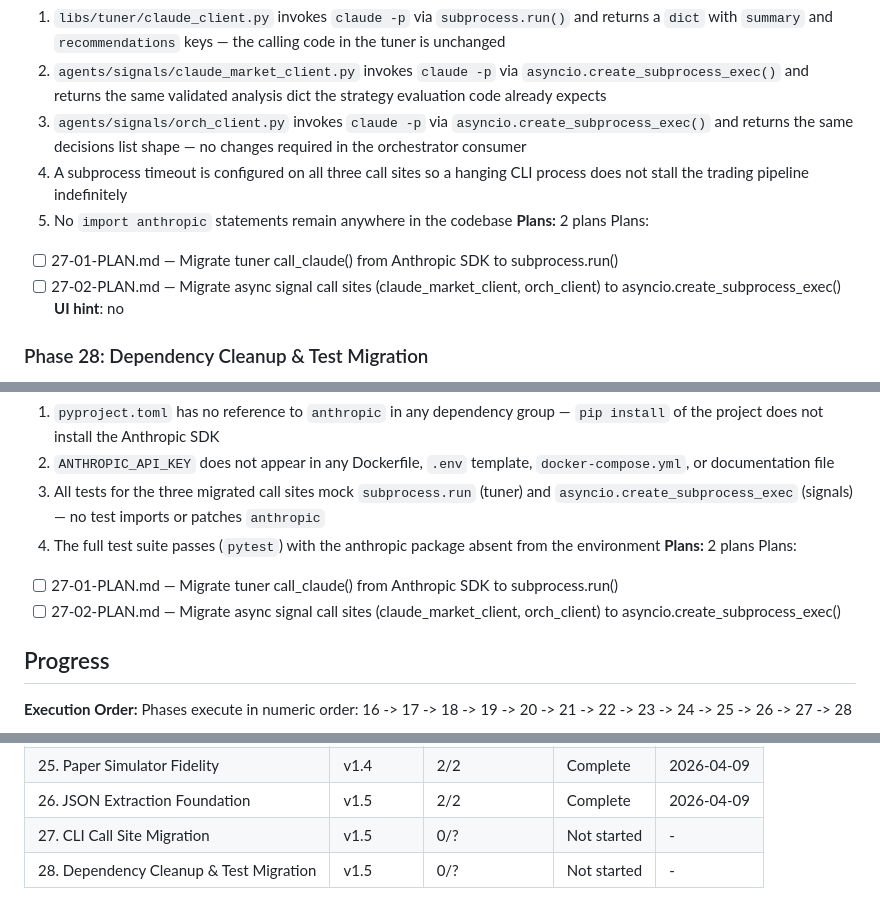
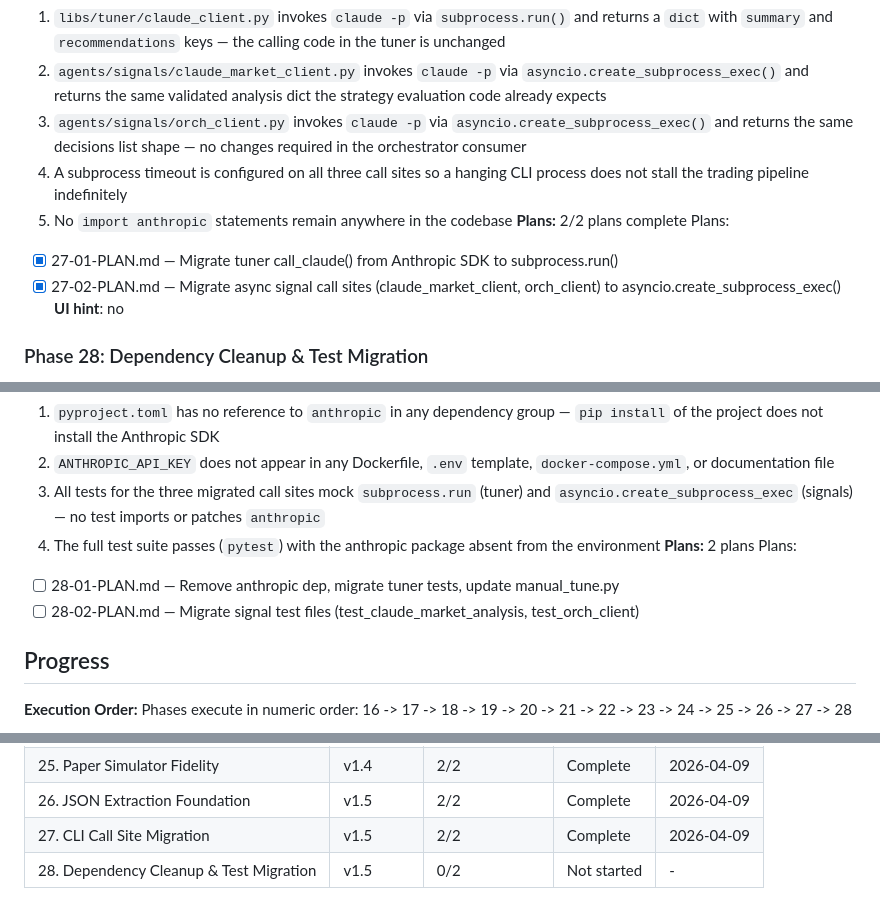
Before and after one commit to AlessandroRomanelli/phantom-perp, a Markdown page: .planning/ROADMAP.md, 3 parts joined by grey strips. Rendered like a GitHub page.

Commit message:
docs(28): create phase plan — dependency cleanup and test migration
Two parallel plans (Wave 1):
- 28-01: Remove anthropic from pyproject.toml, migrate tuner tests, update manual_tune.py
- 28-02: Migrate signal test files to mock subprocess instead of Anthropic SDK

Co-Authored-By: Claude Opus 4.6 (1M context) <noreply@anthropic.com>

```diff
--- a/.planning/ROADMAP.md
+++ b/.planning/ROADMAP.md
@@ -207,10 +207,10 @@ Plans:
   3. `agents/signals/orch_client.py` invokes `claude -p` via `asyncio.create_subprocess_exec()` and returns the same decisions list shape — no changes required in the orchestrator consumer
   4. A subprocess timeout is configured on all three call sites so a hanging CLI process does not stall the trading pipeline indefinitely
   5. No `import anthropic` statements remain anywhere in the codebase
-**Plans:** 2 plans
+**Plans:** 2/2 plans complete
 Plans:
-- [ ] 27-01-PLAN.md — Migrate tuner call_claude() from Anthropic SDK to subprocess.run()
-- [ ] 27-02-PLAN.md — Migrate async signal call sites (claude_market_client, orch_client) to asyncio.create_subprocess_exec()
+- [x] 27-01-PLAN.md — Migrate tuner call_claude() from Anthropic SDK to subprocess.run()
+- [x] 27-02-PLAN.md — Migrate async signal call sites (claude_market_client, orch_client) to asyncio.create_subprocess_exec()
 **UI hint**: no
 
 ### Phase 28: Dependency Cleanup & Test Migration
@@ -224,8 +224,8 @@ Plans:
   4. The full test suite passes (`pytest`) with the anthropic package absent from the environment
 **Plans:** 2 plans
 Plans:
-- [ ] 27-01-PLAN.md — Migrate tuner call_claude() from Anthropic SDK to subprocess.run()
-- [ ] 27-02-PLAN.md — Migrate async signal call sites (claude_market_client, orch_client) to asyncio.create_subprocess_exec()
+- [ ] 28-01-PLAN.md — Remove anthropic dep, migrate tuner tests, update manual_tune.py
+- [ ] 28-02-PLAN.md — Migrate signal test files (test_claude_market_analysis, test_orch_client)
 
 ## Progress
 
@@ -245,5 +245,5 @@ Phases execute in numeric order: 16 -> 17 -> 18 -> 19 -> 20 -> 21 -> 22 -> 23 ->
 | 24. Risk Engine Enhancements | v1.4 | 2/2 | Complete    | 2026-04-09 |
 | 25. Paper Simulator Fidelity | v1.4 | 2/2 | Complete    | 2026-04-09 |
 | 26. JSON Extraction Foundation | v1.5 | 2/2 | Complete    | 2026-04-09 |
-| 27. CLI Call Site Migration | v1.5 | 0/? | Not started | - |
-| 28. Dependency Cleanup & Test Migration | v1.5 | 0/? | Not started | - |
+| 27. CLI Call Site Migration | v1.5 | 2/2 | Complete    | 2026-04-09 |
+| 28. Dependency Cleanup & Test Migration | v1.5 | 0/2 | Not started | - |
```
Also changed, not shown: other parts of .planning/ROADMAP.md (+1 -1 lines), 2 other files.
